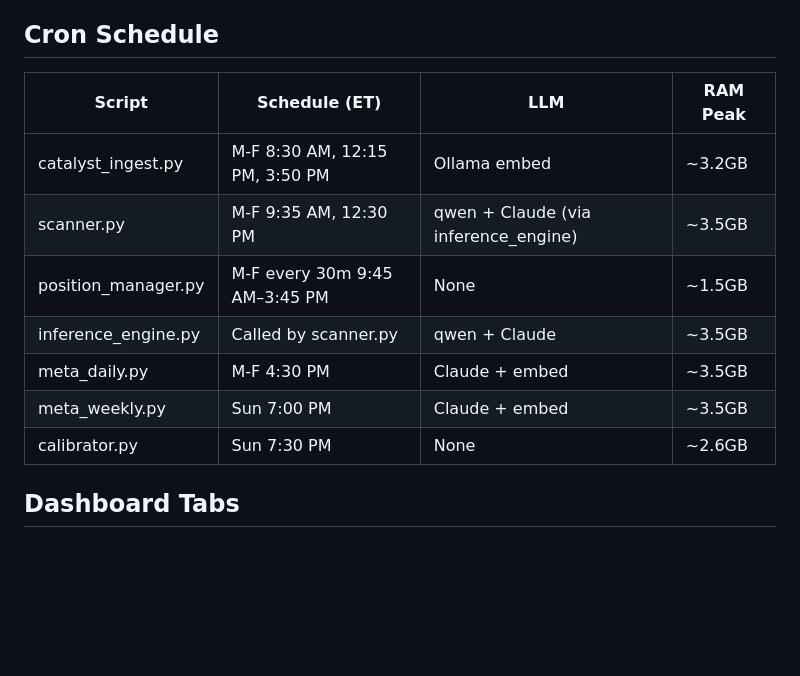
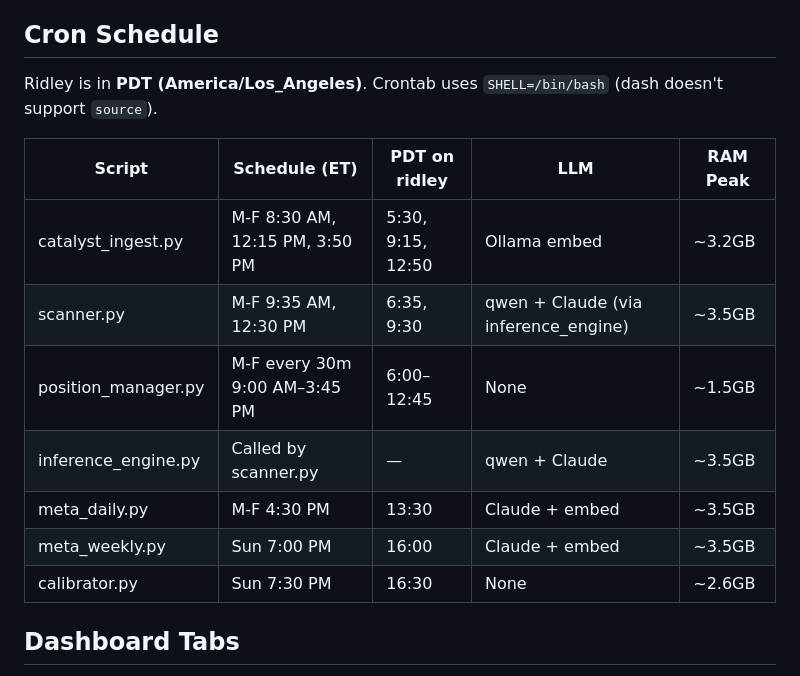
Before and after one commit to Lions-Awaken/openclaw-trader, a Markdown page: CLAUDE.md, the part around the change. Rendered like a GitHub page; blank space fills up the shorter version.

Commit message:
fix: cron failures — SHELL=/bin/bash, ET→PDT time conversion
Root cause: ridley's /bin/sh is dash, not bash. The `source` command
silently failed in every cron job, so env vars never loaded and all
scripts exited with no output. Fixed by adding SHELL=/bin/bash to
crontab. Also converted all cron times from ET to PDT (ridley is
America/Los_Angeles, 3 hours behind ET).

Co-Authored-By: Claude Opus 4.6 (1M context) <noreply@anthropic.com>

```diff
--- a/CLAUDE.md
+++ b/CLAUDE.md
@@ -92,15 +92,17 @@ Stopping rules: veto_signal, confidence_floor, forced_connection (delta < 0.03),
 
 ## Cron Schedule
 
-| Script | Schedule (ET) | LLM | RAM Peak |
-|--------|--------------|-----|----------|
-| catalyst_ingest.py | M-F 8:30 AM, 12:15 PM, 3:50 PM | Ollama embed | ~3.2GB |
-| scanner.py | M-F 9:35 AM, 12:30 PM | qwen + Claude (via inference_engine) | ~3.5GB |
-| position_manager.py | M-F every 30m 9:45 AM–3:45 PM | None | ~1.5GB |
-| inference_engine.py | Called by scanner.py | qwen + Claude | ~3.5GB |
-| meta_daily.py | M-F 4:30 PM | Claude + embed | ~3.5GB |
-| meta_weekly.py | Sun 7:00 PM | Claude + embed | ~3.5GB |
-| calibrator.py | Sun 7:30 PM | None | ~2.6GB |
+Ridley is in **PDT (America/Los_Angeles)**. Crontab uses `SHELL=/bin/bash` (dash doesn't support `source`).
+
+| Script | Schedule (ET) | PDT on ridley | LLM | RAM Peak |
+|--------|--------------|---------------|-----|----------|
+| catalyst_ingest.py | M-F 8:30 AM, 12:15 PM, 3:50 PM | 5:30, 9:15, 12:50 | Ollama embed | ~3.2GB |
+| scanner.py | M-F 9:35 AM, 12:30 PM | 6:35, 9:30 | qwen + Claude (via inference_engine) | ~3.5GB |
+| position_manager.py | M-F every 30m 9:00 AM–3:45 PM | 6:00–12:45 | None | ~1.5GB |
+| inference_engine.py | Called by scanner.py | — | qwen + Claude | ~3.5GB |
+| meta_daily.py | M-F 4:30 PM | 13:30 | Claude + embed | ~3.5GB |
+| meta_weekly.py | Sun 7:00 PM | 16:00 | Claude + embed | ~3.5GB |
+| calibrator.py | Sun 7:30 PM | 16:30 | None | ~2.6GB |
 
 ## Dashboard Tabs
 
```
